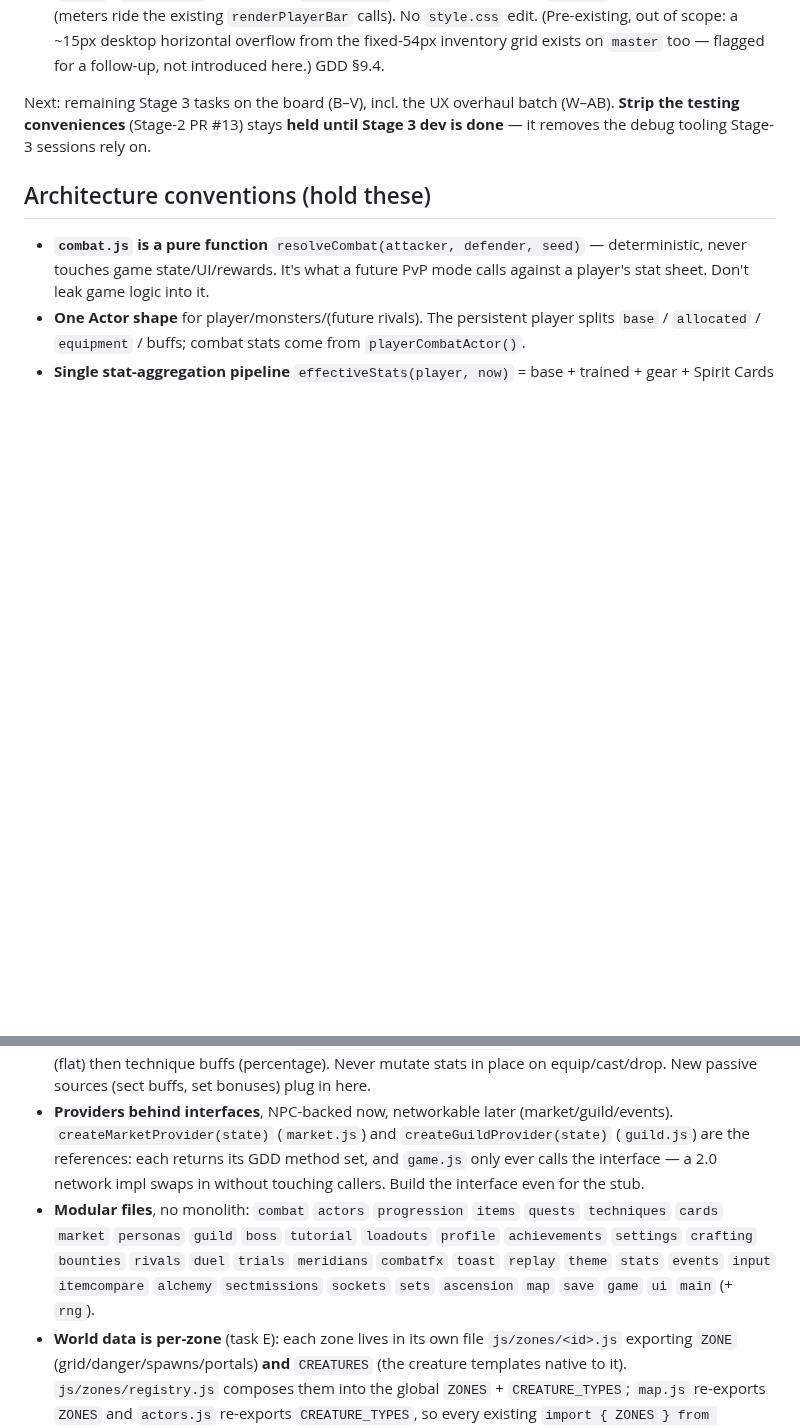
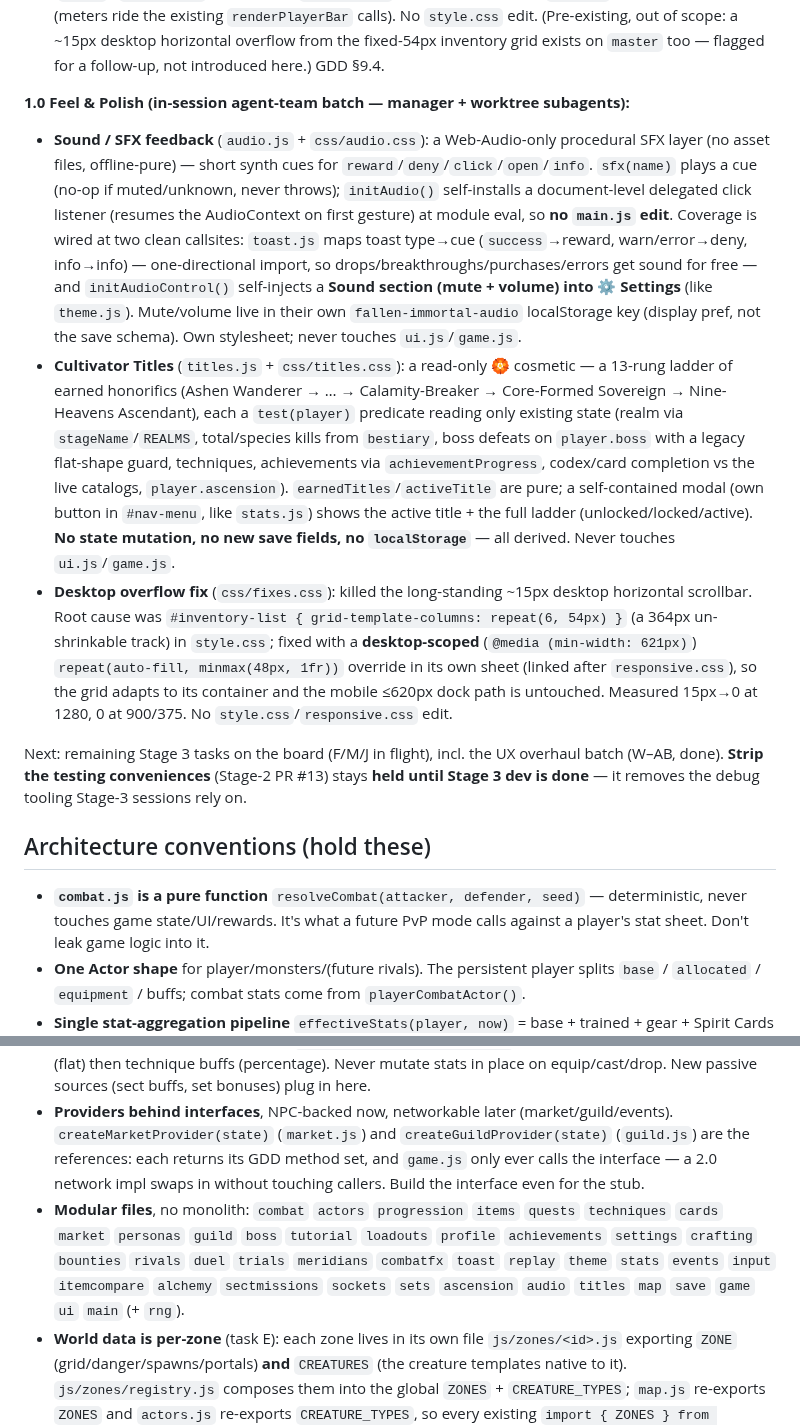
Before and after one commit to tarnos12/fallensword-prototype, a Markdown page: CLAUDE.md, 2 parts joined by grey strips. Rendered like a GitHub page; blank space fills up the shorter version.

Commit message:
docs: record 1.0 Feel & Polish batch (audio, titles, overflow fix)
Status doc for the three agent-team slices integrated this round.

Co-Authored-By: Claude Opus 4.8 <noreply@anthropic.com>
Claude-Session: https://claude.ai/code/session_01StytquqHVUcgK8Y2iAMYUa

```diff
--- a/CLAUDE.md
+++ b/CLAUDE.md
@@ -75,7 +75,12 @@ Done:
 
 - **Navigation & HUD redesign** (`css/hud.css`, board task AB): the top HUD's flat stat-chips become **labelled stat tiles** — Realm / Vitality / Spirit Stones / Points as value tiles, and **Qi + Breakthrough as real meters** (a filled track with the value centred over it). The `chip-*` ids are **kept as the value/text spans** so `renderPlayerBar`'s bindings and the tutorial spotlight (`#chip-qi`) are unchanged; `renderPlayerBar` also drives two new fill elements (`bar-qi` / `bar-xp`) whose widths are `qi/maxQi` and `xp/need` (`atPeak → 100%`). The `#nav-menu` button-grid becomes a titled, `auto-fit` **dock** (a full-width `.nav-dock-title` heading + uniform tiles) that works for both the static buttons and the ones modules inject at runtime (Forge/Meridians/Jewelcraft/Chronicle/Sect-Dispatch) — the heading is a non-`button` child so `input.js`'s `#nav-menu button` digit-nav is unaffected. Own sheet **linked before `css/responsive.css`** so task Z's ≤620px fixed bottom nav dock still wins; on mobile the dock title hides and the HUD tiles tighten. Presentation + one shared hook: `renderPlayerBar` gains the meter-fill lines (`ui.js`), `index.html` restructures `#player-bar` + adds the dock title; **`main.js` was not needed** (meters ride the existing `renderPlayerBar` calls). No `style.css` edit. (Pre-existing, out of scope: a ~15px desktop horizontal overflow from the fixed-54px inventory grid exists on `master` too — flagged for a follow-up, not introduced here.) GDD §9.4.
 
-Next: remaining Stage 3 tasks on the board (B–V), incl. the UX overhaul batch (W–AB). **Strip the testing conveniences** (Stage-2 PR #13) stays **held until Stage 3 dev is done** — it removes the debug tooling Stage-3 sessions rely on.
+**1.0 Feel & Polish (in-session agent-team batch — manager + worktree subagents):**
+- **Sound / SFX feedback** (`audio.js` + `css/audio.css`): a Web-Audio-only procedural SFX layer (no asset files, offline-pure) — short synth cues for `reward`/`deny`/`click`/`open`/`info`. `sfx(name)` plays a cue (no-op if muted/unknown, never throws); `initAudio()` self-installs a document-level delegated click listener (resumes the AudioContext on first gesture) at module eval, so **no `main.js` edit**. Coverage is wired at two clean callsites: `toast.js` maps toast type→cue (`success`→reward, warn/error→deny, info→info) — one-directional import, so drops/breakthroughs/purchases/errors get sound for free — and `initAudioControl()` self-injects a **Sound section (mute + volume) into ⚙ Settings** (like `theme.js`). Mute/volume live in their own `fallen-immortal-audio` localStorage key (display pref, not the save schema). Own stylesheet; never touches `ui.js`/`game.js`.
+- **Cultivator Titles** (`titles.js` + `css/titles.css`): a read-only 🏵 cosmetic — a 13-rung ladder of earned honorifics (Ashen Wanderer → … → Calamity-Breaker → Core-Formed Sovereign → Nine-Heavens Ascendant), each a `test(player)` predicate reading only existing state (realm via `stageName`/`REALMS`, total/species kills from `bestiary`, boss defeats on `player.boss` with a legacy flat-shape guard, techniques, achievements via `achievementProgress`, codex/card completion vs the live catalogs, `player.ascension`). `earnedTitles`/`activeTitle` are pure; a self-contained modal (own button in `#nav-menu`, like `stats.js`) shows the active title + the full ladder (unlocked/locked/active). **No state mutation, no new save fields, no `localStorage`** — all derived. Never touches `ui.js`/`game.js`.
+- **Desktop overflow fix** (`css/fixes.css`): killed the long-standing ~15px desktop horizontal scrollbar. Root cause was `#inventory-list { grid-template-columns: repeat(6, 54px) }` (a 364px un-shrinkable track) in `style.css`; fixed with a **desktop-scoped** (`@media (min-width: 621px)`) `repeat(auto-fill, minmax(48px, 1fr))` override in its own sheet (linked after `responsive.css`), so the grid adapts to its container and the mobile ≤620px dock path is untouched. Measured 15px→0 at 1280, 0 at 900/375. No `style.css`/`responsive.css` edit.
+
+Next: remaining Stage 3 tasks on the board (F/M/J in flight), incl. the UX overhaul batch (W–AB, done). **Strip the testing conveniences** (Stage-2 PR #13) stays **held until Stage 3 dev is done** — it removes the debug tooling Stage-3 sessions rely on.
 
 ## Architecture conventions (hold these)
 
@@ -83,7 +88,7 @@ Next: remaining Stage 3 tasks on the board (B–V), incl. the UX overhaul batch
 - **One Actor shape** for player/monsters/(future rivals). The persistent player splits `base` / `allocated` / `equipment` / buffs; combat stats come from `playerCombatActor()`.
 - **Single stat-aggregation pipeline** `effectiveStats(player, now)` = base + trained + gear + Spirit Cards (flat) then technique buffs (percentage). Never mutate stats in place on equip/cast/drop. New passive sources (sect buffs, set bonuses) plug in here.
 - **Providers behind interfaces**, NPC-backed now, networkable later (market/guild/events). `createMarketProvider(state)` (`market.js`) and `createGuildProvider(state)` (`guild.js`) are the references: each returns its GDD method set, and `game.js` only ever calls the interface — a 2.0 network impl swaps in without touching callers. Build the interface even for the stub.
-- **Modular files**, no monolith: `combat` `actors` `progression` `items` `quests` `techniques` `cards` `market` `personas` `guild` `boss` `tutorial` `loadouts` `profile` `achievements` `settings` `crafting` `bounties` `rivals` `duel` `trials` `meridians` `combatfx` `toast` `replay` `theme` `stats` `events` `input` `itemcompare` `alchemy` `sectmissions` `sockets` `sets` `ascension` `map` `save` `game` `ui` `main` (+ `rng`).
+- **Modular files**, no monolith: `combat` `actors` `progression` `items` `quests` `techniques` `cards` `market` `personas` `guild` `boss` `tutorial` `loadouts` `profile` `achievements` `settings` `crafting` `bounties` `rivals` `duel` `trials` `meridians` `combatfx` `toast` `replay` `theme` `stats` `events` `input` `itemcompare` `alchemy` `sectmissions` `sockets` `sets` `ascension` `audio` `titles` `map` `save` `game` `ui` `main` (+ `rng`).
 - **World data is per-zone** (task E): each zone lives in its own file `js/zones/<id>.js` exporting `ZONE` (grid/danger/spawns/portals) **and** `CREATURES` (the creature templates native to it). `js/zones/registry.js` composes them into the global `ZONES` + `CREATURE_TYPES`; `map.js` re-exports `ZONES` and `actors.js` re-exports `CREATURE_TYPES`, so every existing `import { ZONES } from './map.js'` / `import { CREATURE_TYPES } from './actors.js'` is unchanged. `map.js` is loader + grid logic only; `actors.js` is the Actor schema + spawn helpers. **To add a zone: create one `js/zones/<id>.js` and add it to `ZONE_MODULES` in `registry.js` — nothing else changes.** Bosses stay separate (`boss.js` owns `BOSSES`, its own typeIds never in a zone spawn table).
 - **Save is the only "account"** (`save.js`, localStorage, versioned). Bump `VERSION` and add a migration branch for breaking shape changes — v1→v2 migration is the reference. Persist timestamps (`lastQiTick`, `lastStoneTick`, buff `expiresAt`) and world state (`market`) so wall-clock/offline behavior is free. New fields (`player.cards`, `player.guild`, `lastStoneTick`, `market`) are back-filled in `createGame` for old saves — no VERSION bump needed for additive shape changes. Deterministic-from-seed data (the `personas.js` roster) is regenerated, never stored.
 - **Wall-clock timing pattern**: elapsed-time math (`Date.now()` vs stored timestamp) for Qi regen, passive spirit-stone income (`tickStones`), buff expiry, and Pavilion listing rotation + async sale resolution (`tickMarket`) — survives reload/offline identically.
```
